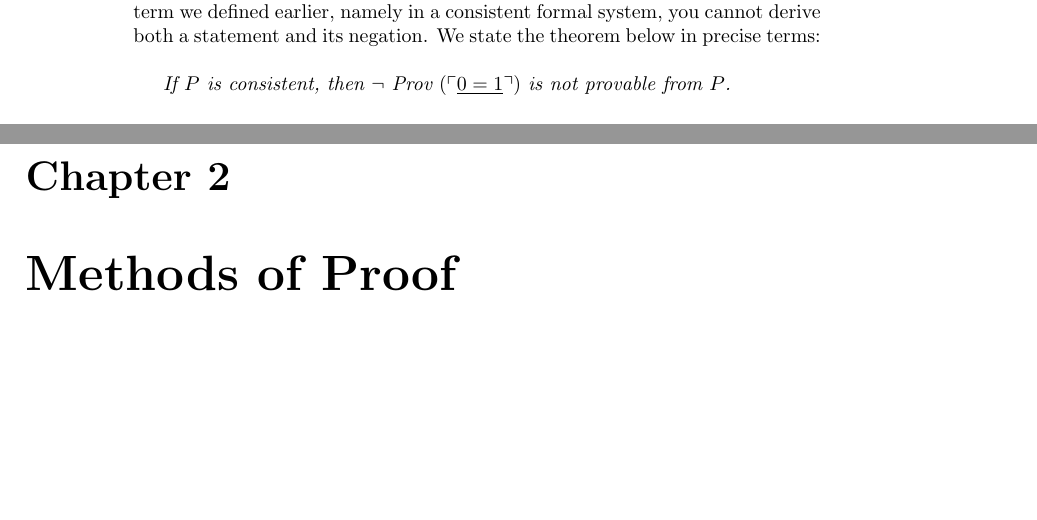
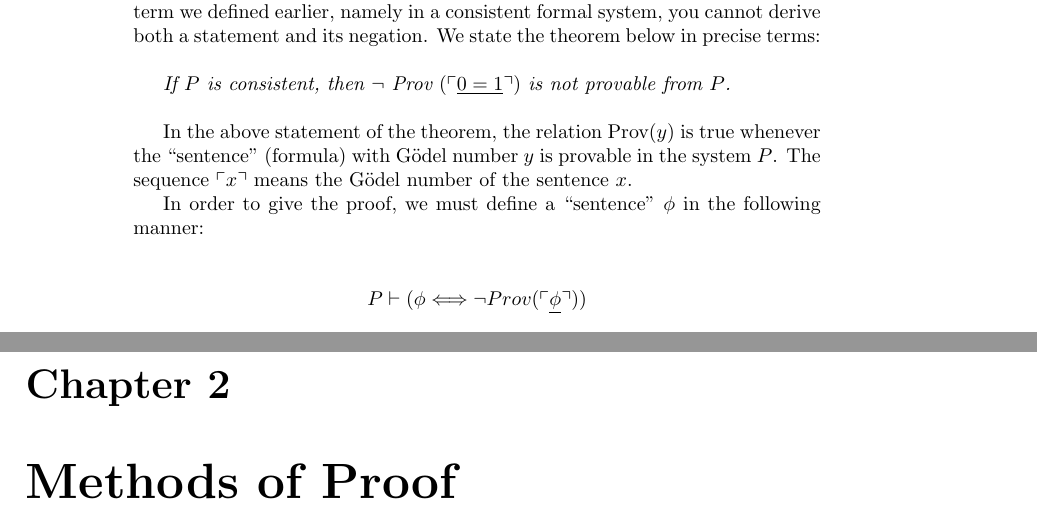
Before and after one commit to td2014/pmfeas, a LaTeX thesis (PureMathematicsForEngineersAndScientists.tex, which reads chapter1/ch1_MathematicalFoundations.tex): two parts of pages 36 and 37 of 50, joined at a grey line, cut so that both start at the same text, the shorter picture padded with empty space. Compiled offline with pdfLaTeX.

Commit message:
Added some precursor material for the proof of the second incompleteness theorem

```diff
--- a/chapter1/ch1_MathematicalFoundations.tex
+++ b/chapter1/ch1_MathematicalFoundations.tex
@@ -972,4 +972,12 @@ We now present G\"odel Second Incompleteness Theorem, largely following the Stan
 
 In summary, the Second Incompleteness Theorem establishes that the consistency of $P$ cannot be \textit{proved} in $P$.  Here, ``consistency' is meant in the technical term we defined earlier, namely in a consistent formal system, you cannot derive both a statement and its negation.  We state the theorem below in precise terms:\\
 
-\textit{If $P$ is consistent, then $\neg \text{ Prov }(\ulcorner \underline{0=1} \urcorner)$ is not provable from $P$.}
+\textit{If $P$ is consistent, then $\neg \text{ Prov }(\ulcorner \underline{0=1} \urcorner)$ is not provable from $P$.}\\
+
+In the above statement of the theorem, the relation $\text{Prov}(y)$ is true whenever the ``sentence" (formula) with G\"odel number $y$ is provable in the system $P$.  The sequence $\ulcorner x \urcorner$ means the G\"odel number of the sentence $x$.
+
+In order to give the proof, we must define a ``sentence" $\phi$ in the following manner:\\
+
+\begin{displaymath}
+P \vdash (\phi \Longleftrightarrow \neg Prov(\ulcorner \underline{\phi} \urcorner))
+\end{displaymath}
```
Also changed, not shown: PureMathematicsForEngineersAndScientists.pdf, 2 other files.
